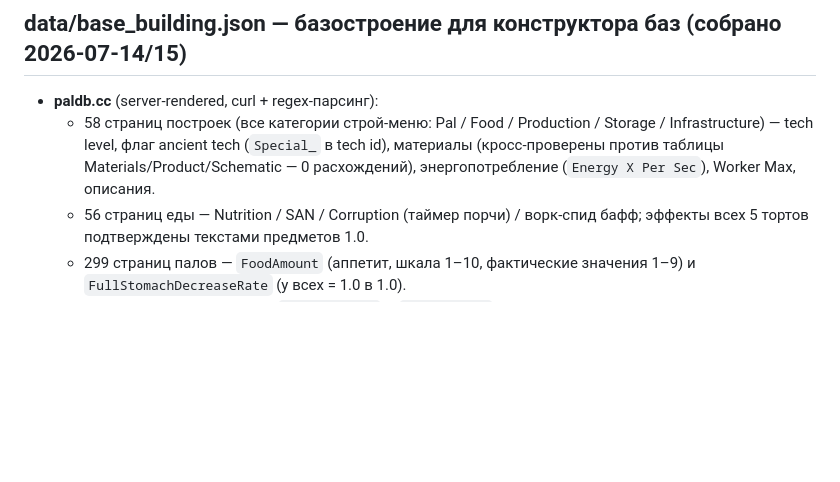
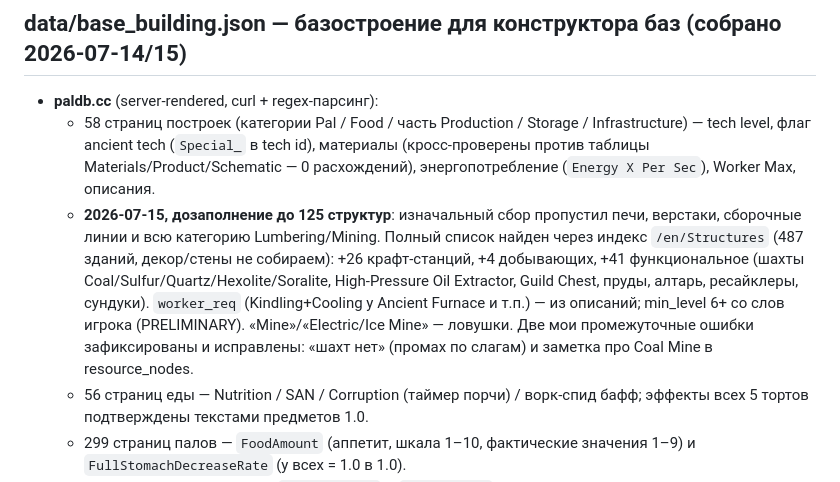
Before and after one commit to beliarance/palworld-kb, a Markdown page: DATA_SOURCES.md, the part around the change. Rendered like a GitHub page; blank space fills up the shorter version.

Commit message:
Доки: base_building 58→125 структур, история дозаполнения в DATA_SOURCES
Co-Authored-By: Claude Fable 5 <noreply@anthropic.com>

```diff
--- a/DATA_SOURCES.md
+++ b/DATA_SOURCES.md
@@ -123,10 +123,19 @@
 ## data/base_building.json — базостроение для конструктора баз (собрано 2026-07-14/15)
 
 - **paldb.cc** (server-rendered, curl + regex-парсинг):
-  - 58 страниц построек (все категории строй-меню: Pal / Food / Production / Storage /
+  - 58 страниц построек (категории Pal / Food / часть Production / Storage /
     Infrastructure) — tech level, флаг ancient tech (`Special_` в tech id), материалы
     (кросс-проверены против таблицы Materials/Product/Schematic — 0 расхождений),
     энергопотребление (`Energy X Per Sec`), Worker Max, описания.
+  - **2026-07-15, дозаполнение до 125 структур**: изначальный сбор пропустил печи,
+    верстаки, сборочные линии и всю категорию Lumbering/Mining. Полный список найден
+    через индекс `/en/Structures` (487 зданий, декор/стены не собираем): +26 крафт-станций,
+    +4 добывающих, +41 функциональное (шахты Coal/Sulfur/Quartz/Hexolite/Soralite,
+    High-Pressure Oil Extractor, Guild Chest, пруды, алтарь, ресайклеры, сундуки).
+    `worker_req` (Kindling+Cooling у Ancient Furnace и т.п.) — из описаний;
+    min_level 6+ со слов игрока (PRELIMINARY). «Mine»/«Electric/Ice Mine» — ловушки.
+    Две мои промежуточные ошибки зафиксированы и исправлены: «шахт нет» (промах по
+    слагам) и заметка про Coal Mine в resource_nodes.
   - 56 страниц еды — Nutrition / SAN / Corruption (таймер порчи) / ворк-спид бафф;
     эффекты всех 5 тортов подтверждены текстами предметов 1.0.
   - 299 страниц палов — `FoodAmount` (аппетит, шкала 1–10, фактические значения 1–9) и
```
Also changed, not shown: CLAUDE.md (+1 -1 lines).
